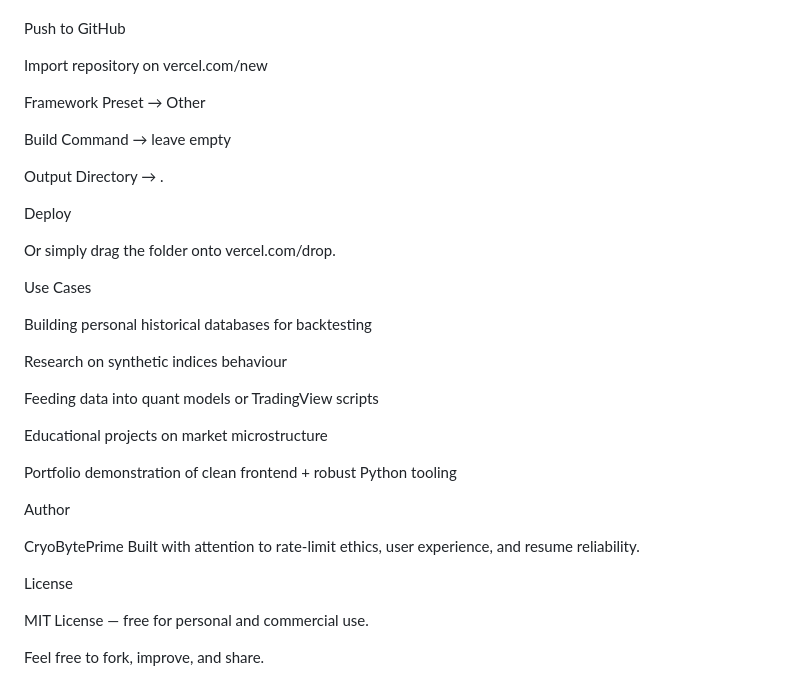
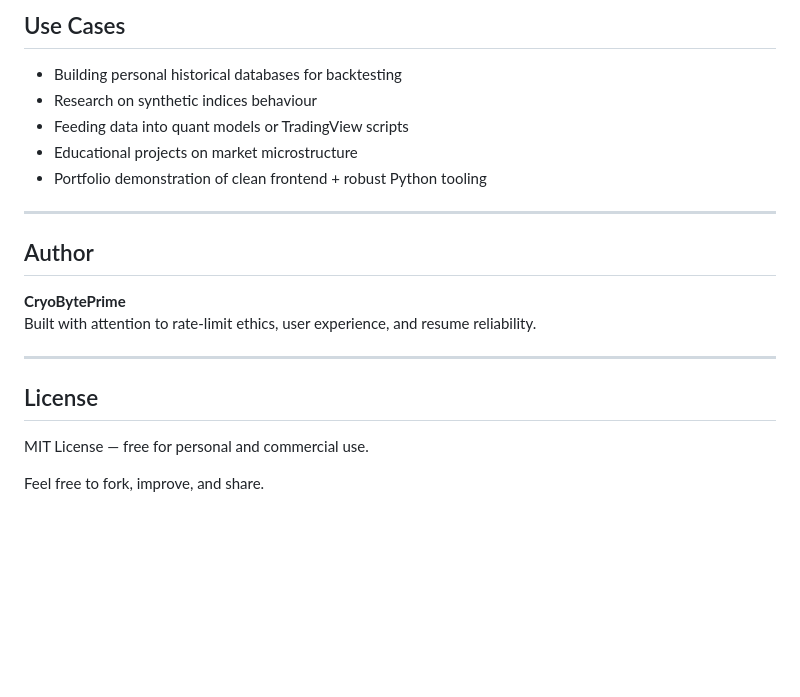
Before and after one commit to Imenya1/cryobyteprime_candle_downloader_package, a Markdown page: README.md, the part around one of its changes. Drawn GitHub-style; blank space fills up the shorter version.

Commit message:
Revise README formatting and content
Updated README to enhance formatting and clarity.

```diff
--- a/README.md
+++ b/README.md
@@ -341,65 +172,22 @@ This project is a pure static site — perfect for Vercel:
 
+## Use Cases
 
-Push to GitHub
+- Building personal historical databases for backtesting
+- Research on synthetic indices behaviour
+- Feeding data into quant models or TradingView scripts
+- Educational projects on market microstructure
+- Portfolio demonstration of clean frontend + robust Python tooling
 
+---
 
+## Author
 
-Import repository on vercel.com/new
-
-
-
-Framework Preset → Other
-
-
-
-Build Command → leave empty
-
-
-
-Output Directory → .
-
-
-
-Deploy
-
-Or simply drag the folder onto vercel.com/drop.
-
-
-
-Use Cases
-
-
-
-
-
-Building personal historical databases for backtesting
-
-
-
-Research on synthetic indices behaviour
-
-
-
-Feeding data into quant models or TradingView scripts
-
-
-
-Educational projects on market microstructure
-
-
-
-Portfolio demonstration of clean frontend + robust Python tooling
-
-
-
-Author
-
-CryoBytePrime
+**CryoBytePrime**
 Built with attention to rate-limit ethics, user experience, and resume reliability.
 
+---
 
-
-License
+## License
 
 MIT License — free for personal and commercial use.
 
```
Also changed, not shown: other parts of README.md (+88 -257 lines).
